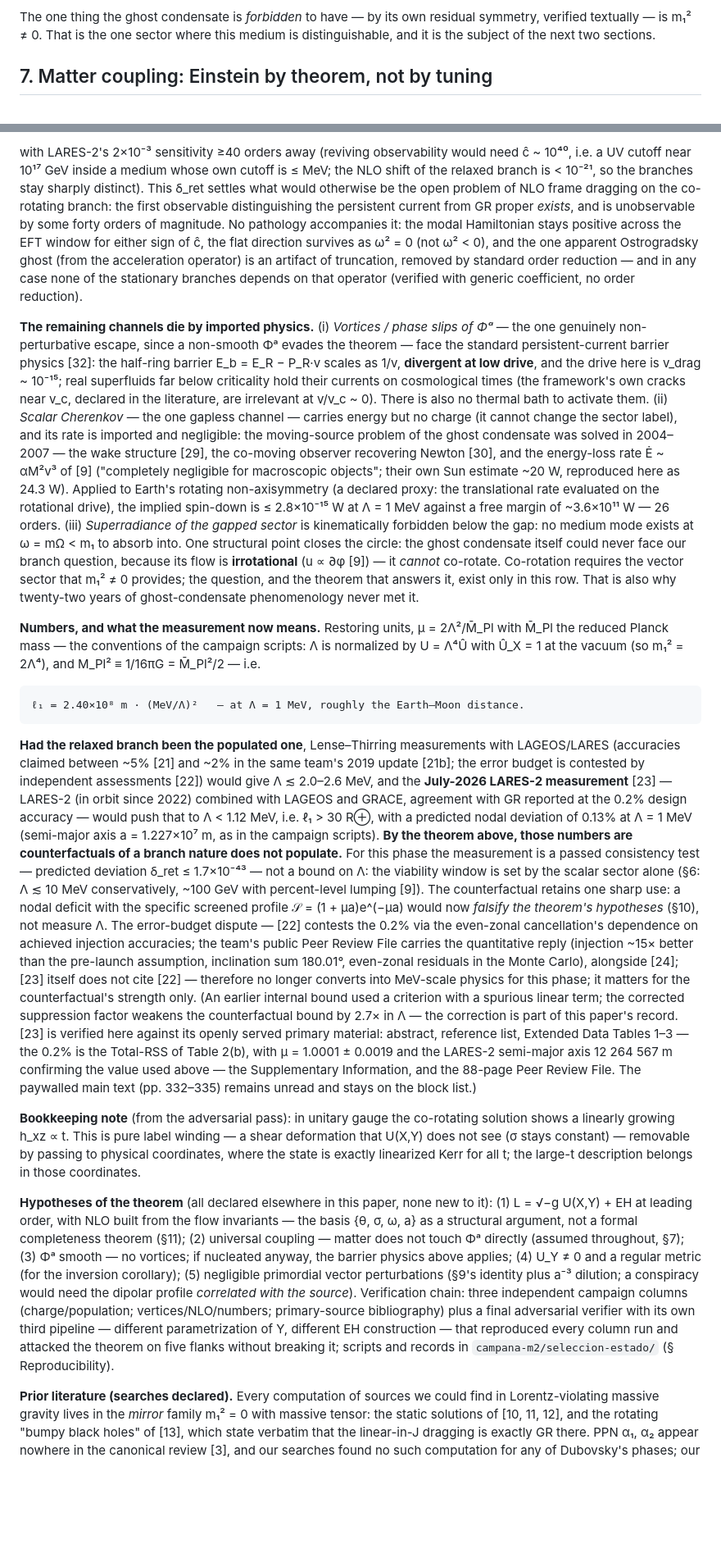
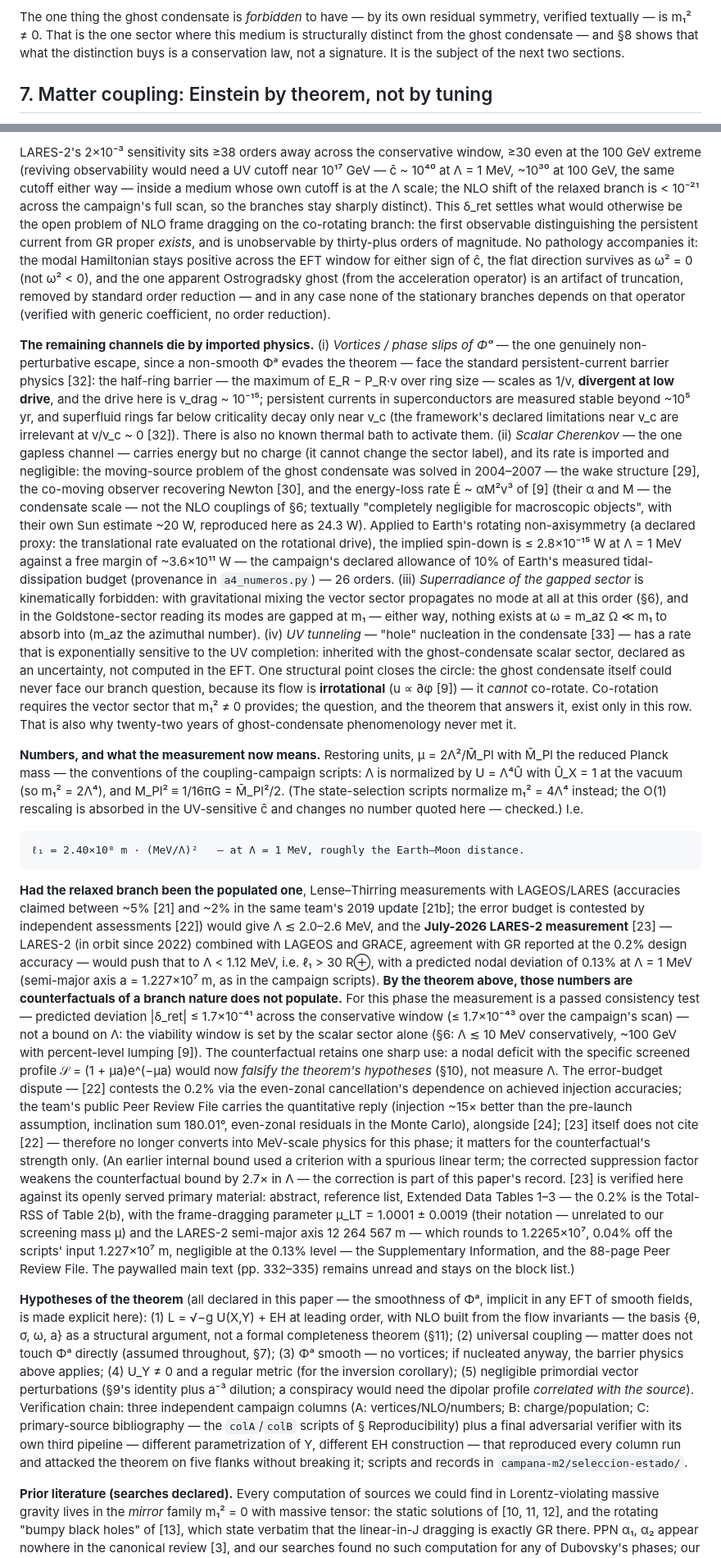
Before and after one commit to IrigoyenNicolas1991/ift-theory, a Markdown page: especulativo/PAPER-borrador-missing-row-UXY.md, 2 parts joined by grey strips. Shown at 82% size. GitHub-like rendering; blank space fills up the shorter version.

```diff
--- a/especulativo/PAPER-borrador-missing-row-UXY.md
+++ b/especulativo/PAPER-borrador-missing-row-UXY.md
@@ -528,7 +546,9 @@ here. Mode counting: 2 (LO), 2+1 (NLO), matching Dubovsky.
 
 The one thing the ghost condensate is *forbidden* to have — by its own residual
 symmetry, verified textually — is m₁² ≠ 0. That is the one sector where this
-medium is distinguishable, and it is the subject of the next two sections.
+medium is structurally distinct from the ghost condensate — and §8 shows that
+what the distinction buys is a conservation law, not a signature. It is the
+subject of the next two sections.
 
 ## 7. Matter coupling: Einstein by theorem, not by tuning
 
@@ -698,11 +740,14 @@ coupling** — momentum-independent at leading order, no Yukawa resurrection —
 
-with LARES-2's 2×10⁻³ sensitivity ≥40 orders away (reviving observability
-would need ĉ ~ 10⁴⁰, i.e. a UV cutoff near 10¹⁷ GeV inside a medium whose own
-cutoff is ≤ MeV; the NLO shift of the relaxed branch is < 10⁻²¹, so the
+LARES-2's 2×10⁻³ sensitivity sits ≥38 orders away across the conservative
+window, ≥30 even at the 100 GeV extreme (reviving observability
+would need a UV cutoff near 10¹⁷ GeV — ĉ ~ 10⁴⁰ at Λ = 1 MeV, ~10³⁰ at
+100 GeV, the same cutoff either way — inside a medium whose own
+cutoff is at the Λ scale; the NLO shift of the relaxed branch is < 10⁻²¹
+across the campaign's full scan, so the
 branches stay sharply distinct). This δ_ret settles what would otherwise be
 the open problem of NLO frame dragging on the co-rotating branch: the first
 observable distinguishing the persistent current from GR proper *exists*, and
-is unobservable by some forty orders of magnitude. No pathology accompanies
+is unobservable by thirty-plus orders of magnitude. No pathology accompanies
 it: the modal Hamiltonian stays positive across the EFT window for either sign
 of ĉ, the flat direction survives as ω² = 0 (not ω² < 0), and the one apparent
 Ostrogradsky ghost (from the acceleration operator) is an artifact of
@@ -713,22 +758,35 @@ coefficient, no order reduction).
 **The remaining channels die by imported physics.** (i) *Vortices / phase
 slips of Φᵃ* — the one genuinely non-perturbative escape, since a non-smooth
 Φᵃ evades the theorem — face the standard persistent-current barrier physics
-[32]: the half-ring barrier E_b = E_R − P_R·v scales as 1/v, **divergent at
-low drive**, and the drive here is v_drag ~ 10⁻¹⁵; real superfluids far below
-criticality hold their currents on cosmological times (the framework's own
-cracks near v_c, declared in the literature, are irrelevant at v/v_c ~ 0).
-There is also no thermal bath to activate them. (ii) *Scalar Cherenkov* — the
+[32]: the half-ring barrier — the maximum of E_R − P_R·v over ring size —
+scales as 1/v, **divergent at
+low drive**, and the drive here is v_drag ~ 10⁻¹⁵; persistent currents in
+superconductors are measured stable beyond ~10⁵ yr, and superfluid rings far
+below criticality decay only near v_c (the framework's declared limitations
+near v_c are irrelevant at v/v_c ~ 0 [32]).
+There is also no known thermal bath to activate them. (ii) *Scalar Cherenkov*
+— the
 one gapless channel — carries energy but no charge (it cannot change the
 sector label), and its rate is imported and negligible: the moving-source
 problem of the ghost condensate was solved in 2004–2007 — the wake structure
 [29], the co-moving observer recovering Newton [30], and the energy-loss rate
-Ė ~ αM²v³ of [9] ("completely negligible for macroscopic objects"; their own
+Ė ~ αM²v³ of [9] (their α and M — the condensate scale — not the NLO
+couplings of §6; textually "completely negligible for macroscopic objects",
+with their own
 Sun estimate ~20 W, reproduced here as 24.3 W). Applied to Earth's rotating
 non-axisymmetry (a declared proxy: the translational rate evaluated on the
 rotational drive), the implied spin-down is ≤ 2.8×10⁻¹⁵ W at Λ = 1 MeV against
-a free margin of ~3.6×10¹¹ W — 26 orders. (iii) *Superradiance of the gapped
-sector* is kinematically forbidden below the gap: no medium mode exists at
-ω = mΩ < m₁ to absorb into. One structural point closes the circle: the ghost
+a free margin of ~3.6×10¹¹ W — the campaign's declared allowance of 10% of
+Earth's measured tidal-dissipation budget (provenance in `a4_numeros.py`) —
+26 orders. (iii) *Superradiance of the gapped
+sector* is kinematically forbidden: with gravitational mixing the vector
+sector propagates no mode at all at this order (§6), and in the
+Goldstone-sector reading its modes are gapped at m₁ — either way, nothing
+exists at ω = m_az Ω ≪ m₁ to absorb into (m_az the azimuthal number).
+(iv) *UV tunneling* — "hole" nucleation in the condensate [33] — has a rate
+that is exponentially sensitive to the UV completion: inherited with the
+ghost-condensate scalar sector, declared as an uncertainty, not computed in
+the EFT. One structural point closes the circle: the ghost
 condensate itself could never face our branch question, because its flow is
 **irrotational** (u ∝ ∂φ [9]) — it *cannot* co-rotate. Co-rotation requires
 the vector sector that m₁² ≠ 0 provides; the question, and the theorem that
@@ -737,8 +795,12 @@ ghost-condensate phenomenology never met it.
 
 **Numbers, and what the measurement now means.** Restoring units,
 μ = 2Λ²/M̄_Pl with M̄_Pl the reduced Planck mass —
-the conventions of the campaign scripts: Λ is normalized by U = Λ⁴Û with
-Û_X = 1 at the vacuum (so m₁² = 2Λ⁴), and M_Pl² ≡ 1/16πG = M̄_Pl²/2 — i.e.
+the conventions of the coupling-campaign scripts: Λ is normalized by U = Λ⁴Û
+with
+Û_X = 1 at the vacuum (so m₁² = 2Λ⁴), and M_Pl² ≡ 1/16πG = M̄_Pl²/2. (The
+state-selection scripts normalize m₁² = 4Λ⁴ instead; the O(1) rescaling is
+absorbed in the UV-sensitive ĉ and changes no number quoted here — checked.)
+I.e.
 
     ℓ₁ = 2.40×10⁸ m · (MeV/Λ)²   — at Λ = 1 MeV, roughly the Earth–Moon distance.
 
@@ -752,7 +814,8 @@ that to Λ < 1.12 MeV, i.e. ℓ₁ > 30 R⊕, with a predicted nodal deviation o
 0.13% at Λ = 1 MeV (semi-major axis a = 1.227×10⁷ m, as in the campaign
 scripts). **By the theorem above, those numbers are counterfactuals of a
 branch nature does not populate.** For this phase the measurement is a passed
-consistency test — predicted deviation δ_ret ≤ 1.7×10⁻⁴³ — not a bound on Λ:
+consistency test — predicted deviation |δ_ret| ≤ 1.7×10⁻⁴¹ across the
+conservative window (≤ 1.7×10⁻⁴³ over the campaign's scan) — not a bound on Λ:
 the viability window is set by the scalar sector alone (§6: Λ ≲ 10 MeV
 conservatively, ~100 GeV with percent-level lumping [9]). The counterfactual
 retains one sharp use: a nodal deficit with the specific screened profile
@@ -768,20 +831,17 @@ used a criterion with a spurious linear term; the corrected suppression factor
 weakens the counterfactual bound by 2.7× in Λ — the correction is part of this
 paper's record. [23] is verified here against its openly served primary
 material: abstract, reference list, Extended Data Tables 1–3 — the 0.2% is the
-Total-RSS of Table 2(b), with μ = 1.0001 ± 0.0019 and the LARES-2 semi-major
-axis 12 264 567 m confirming the value used above — the Supplementary
+Total-RSS of Table 2(b), with the frame-dragging parameter
+μ_LT = 1.0001 ± 0.0019 (their notation — unrelated to our screening mass μ)
+and the LARES-2 semi-major
+axis 12 264 567 m — which rounds to 1.2265×10⁷, 0.04% off the scripts' input
+1.227×10⁷ m, negligible at the 0.13% level — the Supplementary
 Information, and the 88-page Peer Review File. The paywalled main text
 (pp. 332–335) remains unread and stays on the block list.)
 
-**Bookkeeping note** (from the adversarial pass): in unitary gauge the
-co-rotating solution shows a linearly growing h_xz ∝ t. This is pure label
-winding — a shear deformation that U(X,Y) does not see (σ stays constant) —
-removable by passing to physical coordinates, where the state is exactly
-linearized Kerr for all t; the large-t description belongs in those
-coordinates.
-
-**Hypotheses of the theorem** (all declared elsewhere in this paper, none
-new to it): (1) L = √−g U(X,Y) + EH at leading order, with NLO built from the
+**Hypotheses of the theorem** (all declared in this paper — the smoothness of
+Φᵃ, implicit in any EFT of smooth fields, is made explicit here): (1)
+L = √−g U(X,Y) + EH at leading order, with NLO built from the
 flow invariants — the basis {θ, σ, ω, a} as a structural argument, not a
 formal completeness theorem (§11); (2) universal coupling — matter does not
 touch Φᵃ directly (assumed throughout, §7); (3) Φᵃ smooth — no vortices; if
@@ -789,12 +849,12 @@ nucleated anyway, the barrier physics above applies; (4) U_Y ≠ 0 and a regular
 metric (for the inversion corollary); (5) negligible primordial vector
 perturbations (§9's identity plus a⁻³ dilution; a conspiracy would need the
 dipolar profile *correlated with the source*). Verification chain: three
-independent campaign columns (charge/population; vertices/NLO/numbers;
-primary-source bibliography) plus a final adversarial verifier with its own
+independent campaign columns (A: vertices/NLO/numbers; B: charge/population;
+C: primary-source bibliography — the `colA`/`colB` scripts of
+§ Reproducibility) plus a final adversarial verifier with its own
 third pipeline — different parametrization of Y, different EH construction —
 that reproduced every column run and attacked the theorem on five flanks
-without breaking it; scripts and records in `campana-m2/seleccion-estado/`
-(§ Reproducibility).
+without breaking it; scripts and records in `campana-m2/seleccion-estado/`.
 
 **Prior literature (searches declared).** Every computation of sources we could
 find in Lorentz-violating massive gravity lives in the *mirror* family m₁² = 0
```
Also changed, not shown: other parts of especulativo/PAPER-borrador-missing-row-UXY.md (+108 -56 lines), especulativo/campana-m2/AUDITORIA-TEXTO-v0.7-2026-07-28.md (added, +124 -0 lines), 1 other file.
